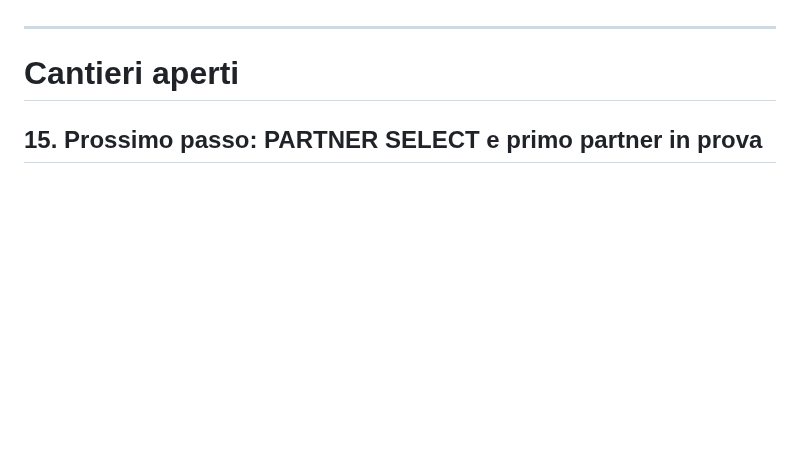
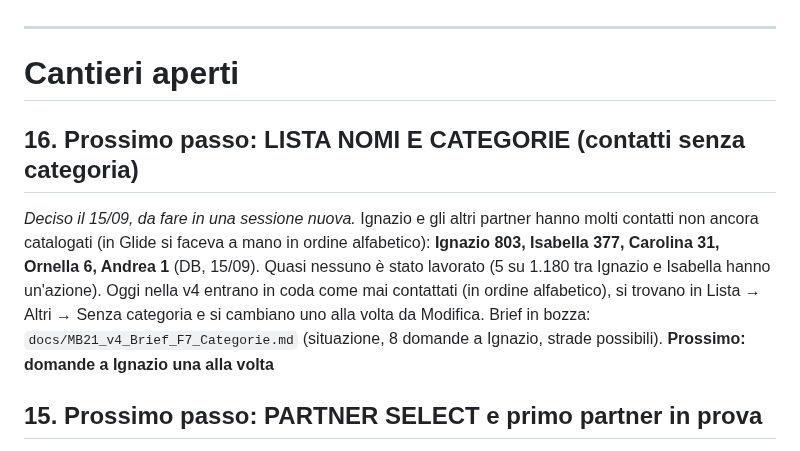
Before and after one commit to IgnazioF321621/mb21, a Markdown page: CANTIERI.md, the part around the change. GitHub-like rendering; blank space fills up the shorter version.

Commit message:
Brief F7 Lista Nomi e categorie (bozza) e cantiere 16, da fare in una sessione nuova
Co-Authored-By: Claude Opus 5 <noreply@anthropic.com>

```diff
--- a/CANTIERI.md
+++ b/CANTIERI.md
@@ -9,6 +9,10 @@ Indice: [Cantieri aperti](#cantieri-aperti) · [Cantieri chiusi](#cantieri-chius
 ---
 
 # Cantieri aperti
+
+## 16. Prossimo passo: LISTA NOMI E CATEGORIE (contatti senza categoria)
+*Deciso il 15/09, da fare in una sessione nuova.* Ignazio e gli altri partner hanno molti contatti non ancora catalogati (in Glide si faceva a mano in ordine alfabetico): **Ignazio 803, Isabella 377, Carolina 31, Ornella 6, Andrea 1** (DB, 15/09). Quasi nessuno è stato lavorato (5 su 1.180 tra Ignazio e Isabella hanno un'azione). Oggi nella v4 entrano in coda come mai contattati (in ordine alfabetico), si trovano in Lista → Altri → Senza categoria e si cambiano uno alla volta da Modifica.
+Brief in bozza: `docs/MB21_v4_Brief_F7_Categorie.md` (situazione, 8 domande a Ignazio, strade possibili). **Prossimo: domande a Ignazio una alla volta**
 
 ## 15. Prossimo passo: PARTNER SELECT e primo partner in prova
 *Deciso il 15/09, da fare in una sessione nuova (deviazione: prima della Mappa).* A breve Ignazio fa installare l'app a una partner (Isabella) per provarla. **Lei deve vedere solo il suo lavoro; Ignazio (Admin) vede il suo, quello di lei e di tutto il gruppo.**
```
Also changed, not shown: docs/MB21_v4_Brief_F7_Categorie.md (added, +75 -0 lines).
